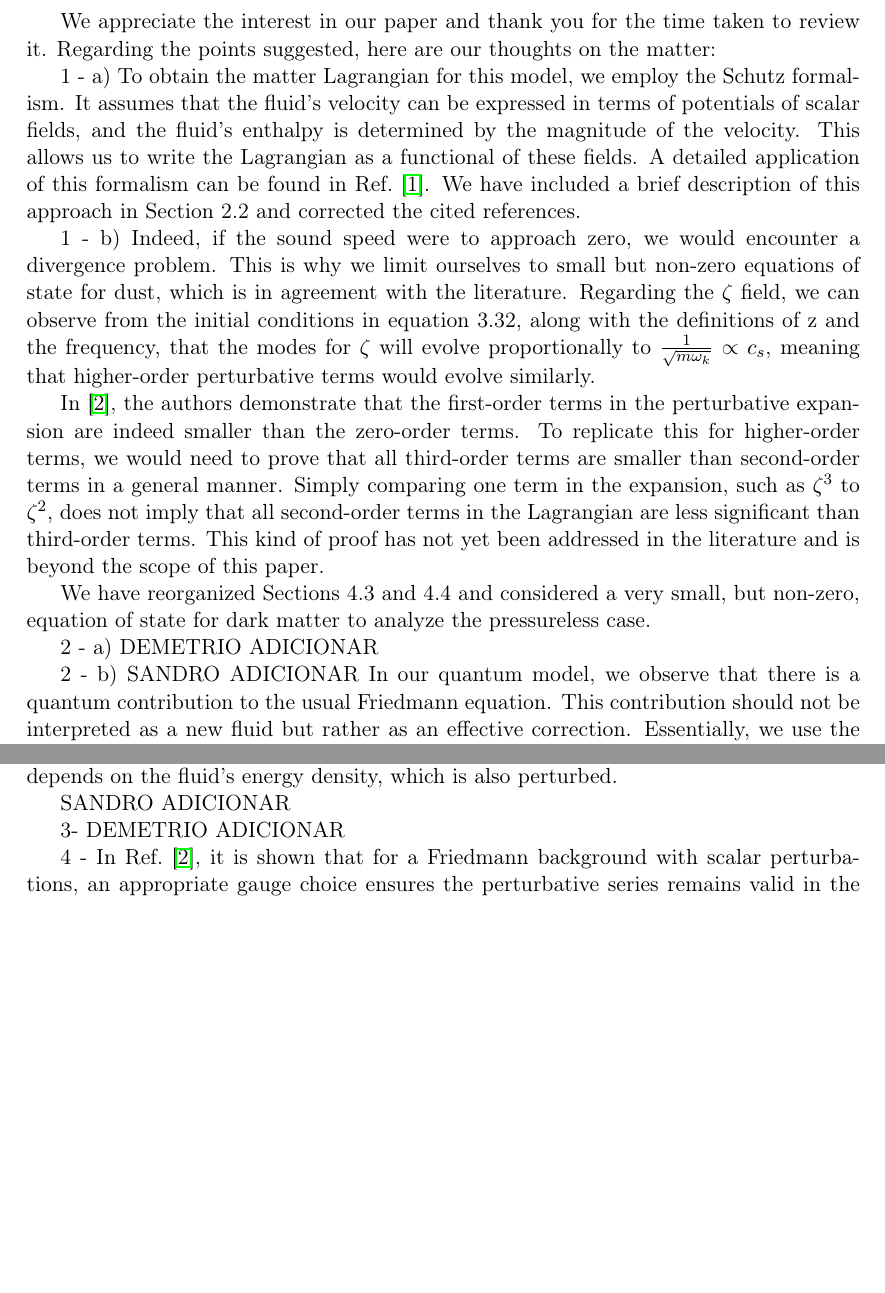
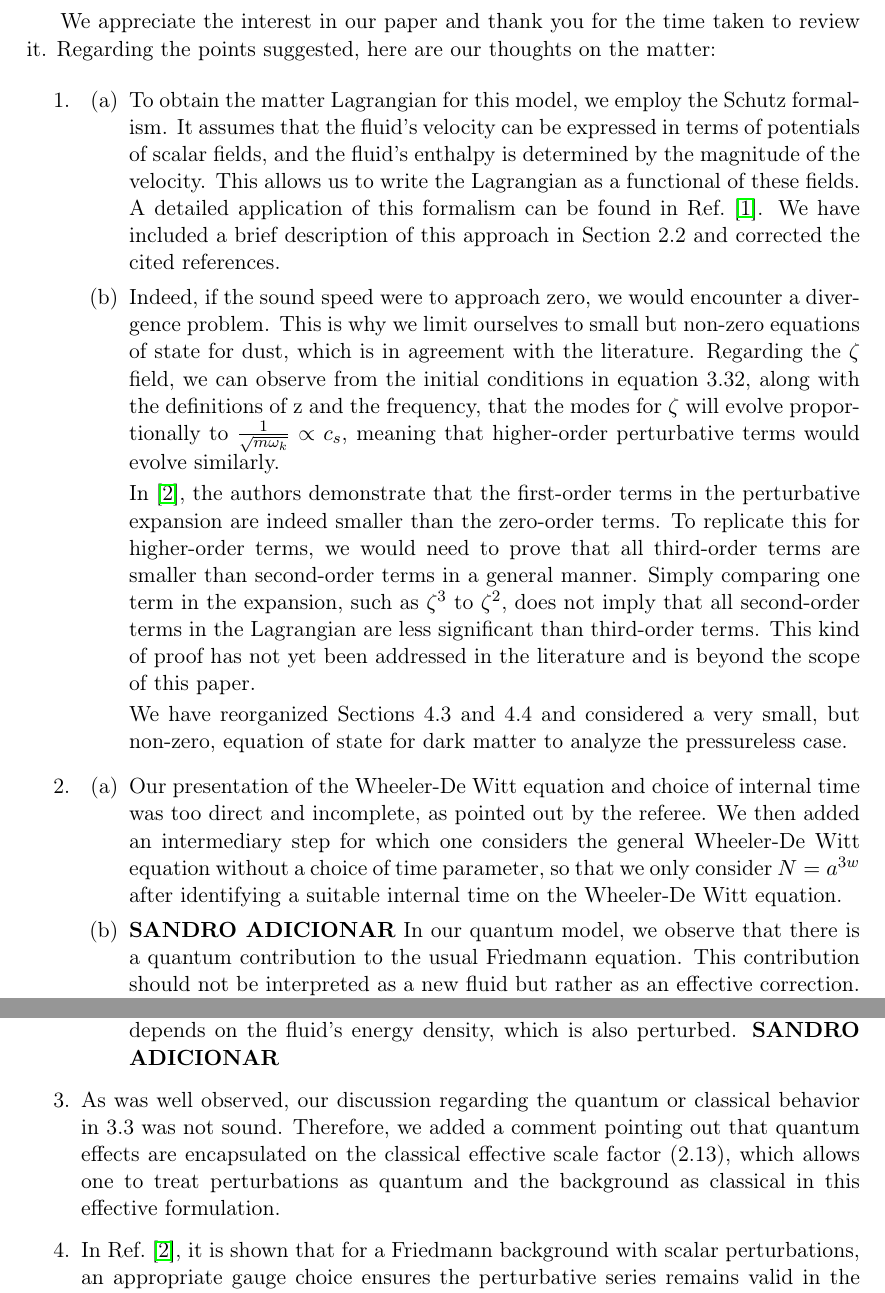
Before and after one commit to eduardojsbarroso/pbh_dust_review, a LaTeX document (referee_response.tex): two parts of pages 1 and 2 of 2 before the commit and two parts of pages 1 and 2 of 3 after it, joined at a grey line, cut so that both start at the same text, the shorter picture padded with empty space. Compiled offline with pdfLaTeX.

Commit message:
Added Demetrio's part

```diff
--- a/referee_response.tex
+++ b/referee_response.tex
@@ -24,10 +24,13 @@
 \begin{document}
 We appreciate the interest in our paper and thank you for the time taken to review it. Regarding the points suggested, here are our thoughts on the matter:
 
+\begin{enumerate}
+    \item
 
-1 - a) To obtain the matter Lagrangian for this model, we employ the Schutz formalism. It assumes that the fluid's velocity can be expressed in terms of potentials of scalar fields, and the fluid's enthalpy is determined by the magnitude of the velocity. This allows us to write the Lagrangian as a functional of these fields. A detailed application of this formalism can be found in Ref.~\cite{fluidgeral}. We have included a brief description of this approach in Section 2.2 and corrected the cited references.
+    \begin{enumerate}
+        \item  To obtain the matter Lagrangian for this model, we employ the Schutz formalism. It assumes that the fluid's velocity can be expressed in terms of potentials of scalar fields, and the fluid's enthalpy is determined by the magnitude of the velocity. This allows us to write the Lagrangian as a functional of these fields. A detailed application of this formalism can be found in Ref.~\cite{fluidgeral}. We have included a brief description of this approach in Section 2.2 and corrected the cited references.
 
-1 - b) Indeed, if the sound speed were to approach zero, we would encounter a divergence problem. This is why we limit ourselves to small but non-zero equations of state for dust, which is in agreement with the literature. Regarding the $\zeta$ field, we can observe from the initial conditions in equation 3.32, along with the definitions of
+        \item Indeed, if the sound speed were to approach zero, we would encounter a divergence problem. This is why we limit ourselves to small but non-zero equations of state for dust, which is in agreement with the literature. Regarding the $\zeta$ field, we can observe from the initial conditions in equation 3.32, along with the definitions of
         z and the frequency, that the modes for $\zeta$ will evolve proportionally to
         $\frac{1}{\sqrt{m \omega_k}} \propto c_s$, meaning that higher-order perturbative terms would evolve similarly.
 
@@ -35,9 +38,14 @@ In \cite{vitenti}, the authors demonstrate that the first-order terms in the per
 
         We have reorganized Sections 4.3 and 4.4 and considered a very small, but non-zero, equation of state for dark matter to analyze the pressureless case.
 
-2 - a) DEMETRIO ADICIONAR
+    \end{enumerate}
 
-2 - b) SANDRO ADICIONAR In our quantum model, we observe that there is a quantum contribution to the usual Friedmann equation. This contribution should not be interpreted as a new fluid but rather as an effective correction. Essentially, we use the classical fluid density with the scale factor following the Bohm trajectory.
+    \item
+
+    \begin{enumerate}
+        \item Our presentation of the Wheeler-De Witt equation and choice of internal time was too direct and incomplete, as pointed out by the referee. We then added an intermediary step for which one considers the general Wheeler-De Witt equation without a choice of time parameter, so that we only consider $N = a^{3w}$ after identifying a suitable internal time on the Wheeler-De Witt equation.
+
+        \item \textbf{SANDRO ADICIONAR} In our quantum model, we observe that there is a quantum contribution to the usual Friedmann equation. This contribution should not be interpreted as a new fluid but rather as an effective correction. Essentially, we use the classical fluid density with the scale factor following the Bohm trajectory.
 
         Moreover, if we compute the time in the universe when the quantum contribution reaches 10\% of the classical contribution, we find that this occurs only at scales very close to the bounce. At these timescales, the primordial black holes formed would have such small masses that they would evaporate quickly and thus would not affect our analysis. We restrict our study to times well before the bounce, where such quantum corrections are not significant. Therefore, we only consider $w_{matter}$ and not $w_{eff}$.
 
@@ -50,11 +58,11 @@ tends to the classical solution when $T \rightarrow \pm T$." The initial conditi
 
         Moreover, our model starts with $T = -\infty$ so there is a contracting phase for the scale factor. We have explicitly defined the initial time in the paragraph below Eq. 2.12.
 
-2 - e) From our definitions, the time variable does not depend on a scalar field, it depends on the fluid's energy density, which is also perturbed.
+        \item From our definitions, the time variable does not depend on a scalar field, it depends on the fluid's energy density, which is also perturbed. \textbf{SANDRO ADICIONAR}
 
-SANDRO ADICIONAR
+    \end{enumerate}
 
-3- DEMETRIO ADICIONAR
+    \item As was well observed, our discussion regarding the quantum or classical behavior in 3.3 was not sound. Therefore, we added a comment pointing out that quantum effects are encapsulated on the classical effective scale factor (2.13), which allows one to treat perturbations as quantum and the background as classical in this effective formulation.
 
-4 - In Ref.~\cite{vitenti}, it is shown that for a Friedmann background with scalar perturbations, an appropriate gauge choice ensures the perturbative series remains valid in the bounce model. In our study, we focus on this model, leaving the exploration of a homogeneous and anisotropic background, specifically Bianchi-I models, for future work. A brief discussion of this possibility has been included in the conclusion.
+    \item In Ref.~\cite{vitenti}, it is shown that for a Friedmann background with scalar perturbations, an appropriate gauge choice ensures the perturbative series remains valid in the bounce model. In our study, we focus on this model, leaving the exploration of a homogeneous and anisotropic background, specifically Bianchi-I models, for future work. A brief discussion of this possibility has been included in the conclusion.
 
```
Also changed, not shown: main.tex (+23 -12 lines), referee_response.tex (8 more changed lines). Lines whose indentation alone changed are shown as unchanged.
